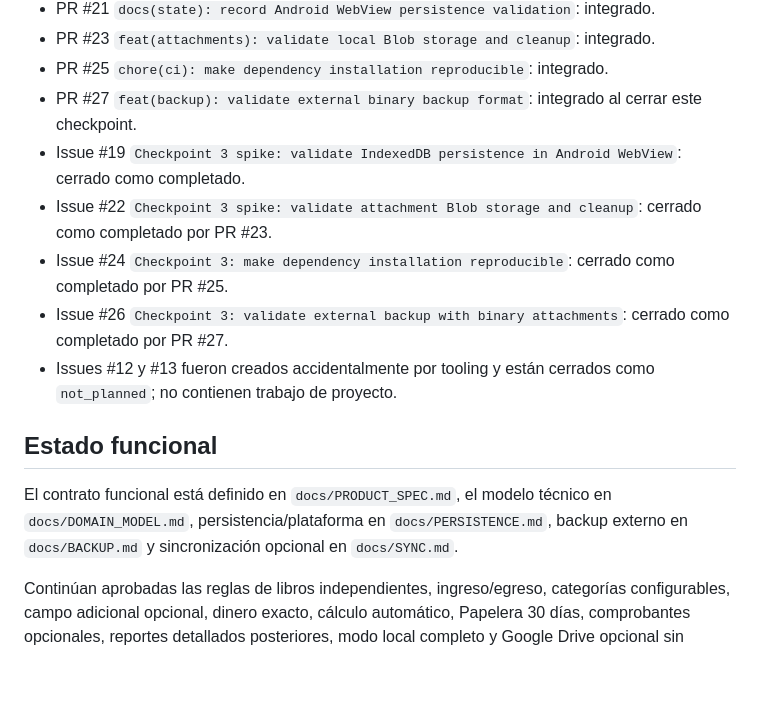
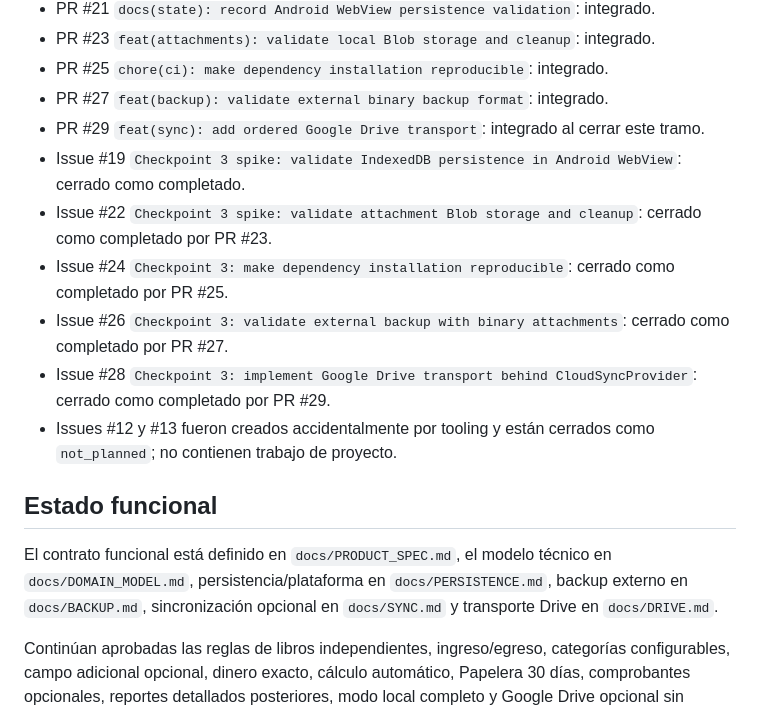
Before and after one commit to HNAlvaradoHN/Cash-X, a Markdown page: docs/STATE.md, the part around one of its changes. Rendered like a GitHub page; blank space fills up the shorter version.

```diff
--- a/docs/STATE.md
+++ b/docs/STATE.md
@@ -18,16 +18,18 @@
 - PR #21 `docs(state): record Android WebView persistence validation`: integrado.
 - PR #23 `feat(attachments): validate local Blob storage and cleanup`: integrado.
 - PR #25 `chore(ci): make dependency installation reproducible`: integrado.
-- PR #27 `feat(backup): validate external binary backup format`: integrado al cerrar este checkpoint.
+- PR #27 `feat(backup): validate external binary backup format`: integrado.
+- PR #29 `feat(sync): add ordered Google Drive transport`: integrado al cerrar este tramo.
 - Issue #19 `Checkpoint 3 spike: validate IndexedDB persistence in Android WebView`: cerrado como completado.
 - Issue #22 `Checkpoint 3 spike: validate attachment Blob storage and cleanup`: cerrado como completado por PR #23.
 - Issue #24 `Checkpoint 3: make dependency installation reproducible`: cerrado como completado por PR #25.
 - Issue #26 `Checkpoint 3: validate external backup with binary attachments`: cerrado como completado por PR #27.
+- Issue #28 `Checkpoint 3: implement Google Drive transport behind CloudSyncProvider`: cerrado como completado por PR #29.
 - Issues #12 y #13 fueron creados accidentalmente por tooling y están cerrados como `not_planned`; no contienen trabajo de proyecto.
 
 ## Estado funcional
 
-El contrato funcional está definido en `docs/PRODUCT_SPEC.md`, el modelo técnico en `docs/DOMAIN_MODEL.md`, persistencia/plataforma en `docs/PERSISTENCE.md`, backup externo en `docs/BACKUP.md` y sincronización opcional en `docs/SYNC.md`.
+El contrato funcional está definido en `docs/PRODUCT_SPEC.md`, el modelo técnico en `docs/DOMAIN_MODEL.md`, persistencia/plataforma en `docs/PERSISTENCE.md`, backup externo en `docs/BACKUP.md`, sincronización opcional en `docs/SYNC.md` y transporte Drive en `docs/DRIVE.md`.
 
 Continúan aprobadas las reglas de libros independientes, ingreso/egreso, categorías configurables, campo adicional opcional, dinero exacto, cálculo automático, Papelera 30 días, comprobantes opcionales, reportes detallados posteriores, modo local completo y Google Drive opcional sin backend propio.
 
```
Also changed, not shown: other parts of docs/STATE.md (+25 -6 lines).
